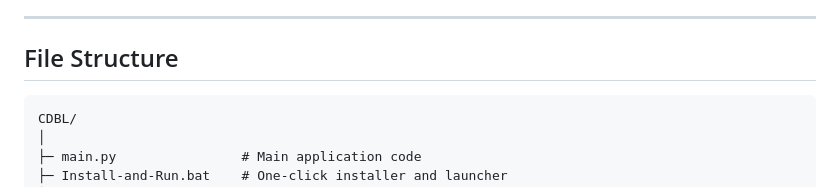
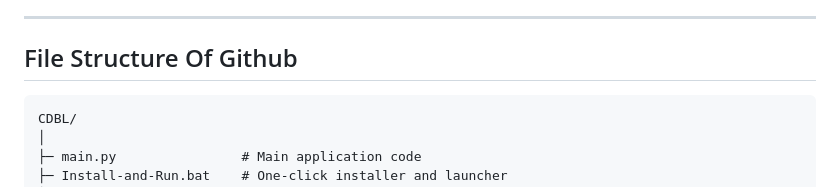
Before and after one commit to ava-service/CustomDebloatedBloxLauncher, a Markdown page: README.md, the part around the change. GitHub-like rendering.

````diff
--- a/README.md
+++ b/README.md
@@ -57,7 +57,7 @@ It allows you to easily patch, restore, and personalize Roblox with custom skybo
 
 ---
 
-## File Structure
+## File Structure Of Github
 
 ```
 CDBL/
````
